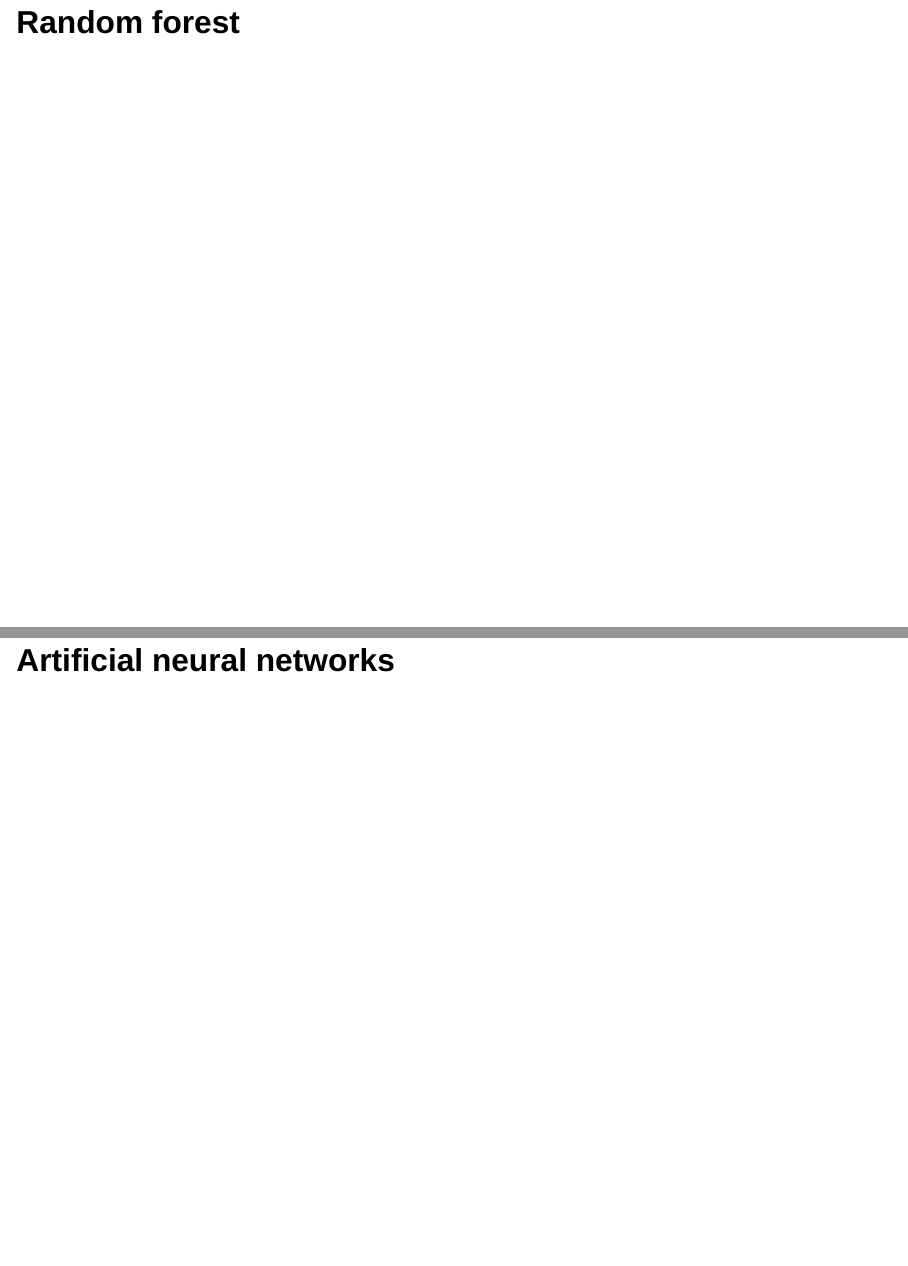
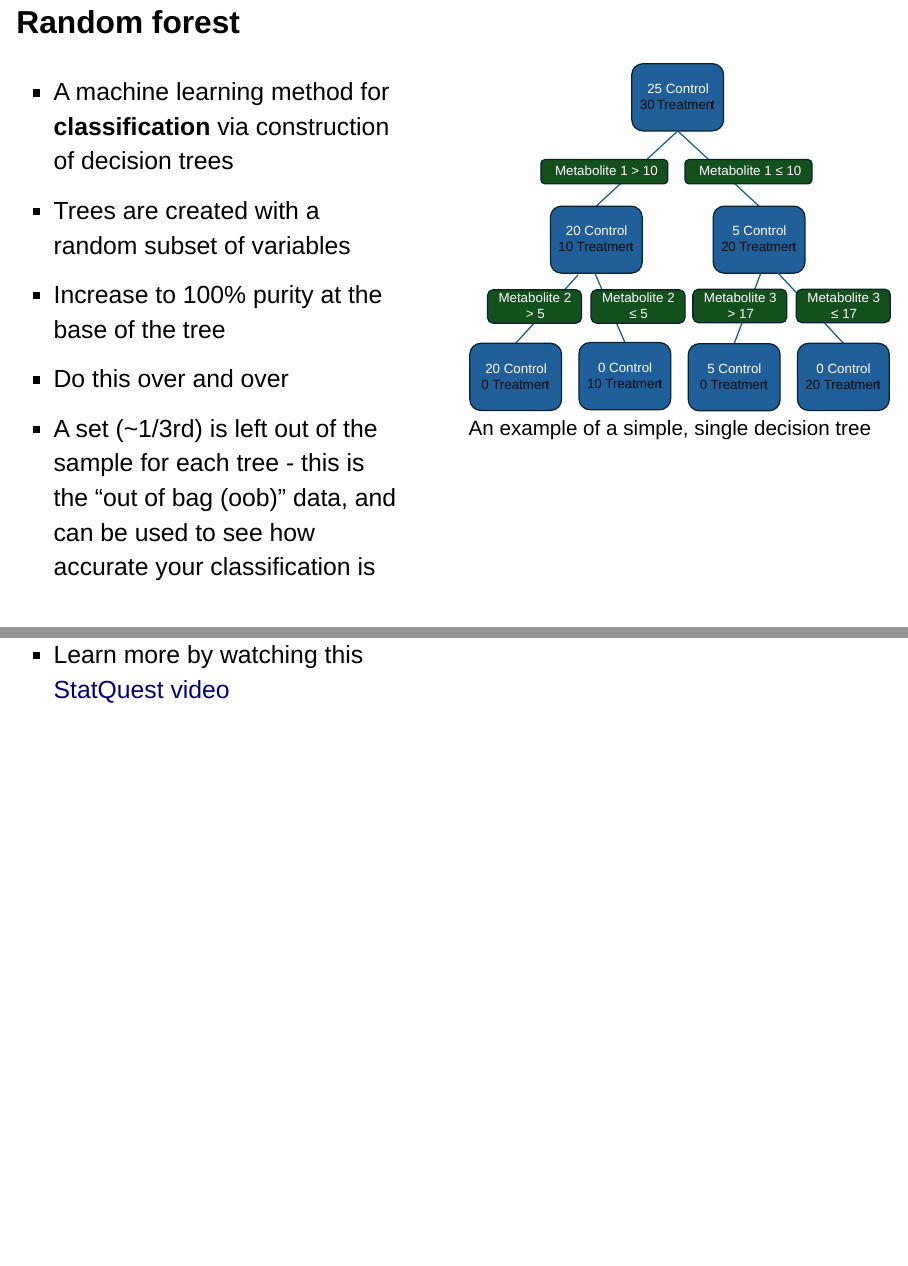
Before and after one commit to CooperstoneLab/ufrgs-metab, a Quarto document (lectures/04_data-analysis.qmd): pages 34 and 35 of 35 before the commit and pages 34 and 35 of 36 after it, joined at a grey line. Rendered offline with R 4.5, knitr and Pandoc in place of Quarto, with nearby package versions; drawn as Slidy slides in place of the format the file asks for; code that draws random numbers runs with fixed seeds of ours.

Commit message:
Almost finishing data analysis lecture

```diff
--- a/lectures/04_data-analysis.qmd
+++ b/lectures/04_data-analysis.qmd
@@ -309,3 +313,15 @@ Ordering by run order ![](img/04/quality-boxplot-log2-run-order.png)
 
 ## Random forest
 
+::: columns
+::: {.column width="40%" style="font-size: 30px"}
+-   A machine learning method for **classification** via construction of decision trees
+-   Trees are created with a random subset of variables
+-   Increase to 100% purity at the base of the tree
+-   Do this over and over
+-   A set (~1/3rd) is left out of the sample for each tree - this is the "out of bag (oob)" data, and can be used to see how accurate your classification is
+-   Learn more by watching this [StatQuest video](https://www.youtube.com/watch?v=J4Wdy0Wc_xQ)
+:::
+
+::: {.column width="60%" style="font-size: 25px" .fragment}
+![An example of a simple, single decision tree](img/04/decision-tree.svg)
```
Also changed, not shown: activities/05_R_files/figure-html/unnamed-chunk-104-1.png, activities/05_R_files/figure-html/unnamed-chunk-116-1.png, activities/05_R_files/figure-html/unnamed-chunk-92-1.png, activities/05_R_files/figure-html/unnamed-chunk-94-1.png, activities/05_R_files/figure-html/unnamed-chunk-97-1.png, docs/search.json, lectures/img/04/ann.svg (added), lectures/img/04/decision-tree.svg (added), lectures/04_data-analysis.qmd (23 more changed lines), 13 other files.
